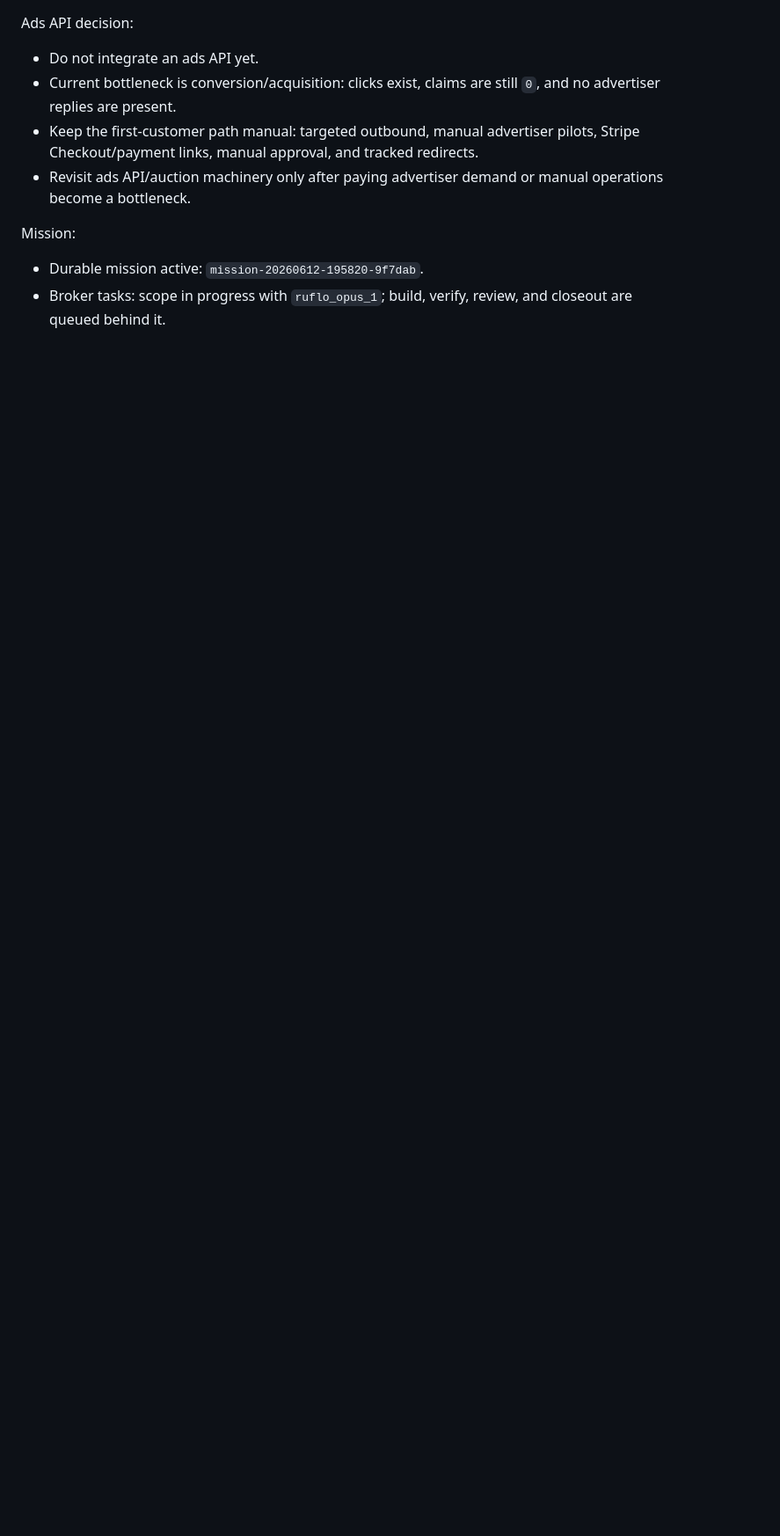
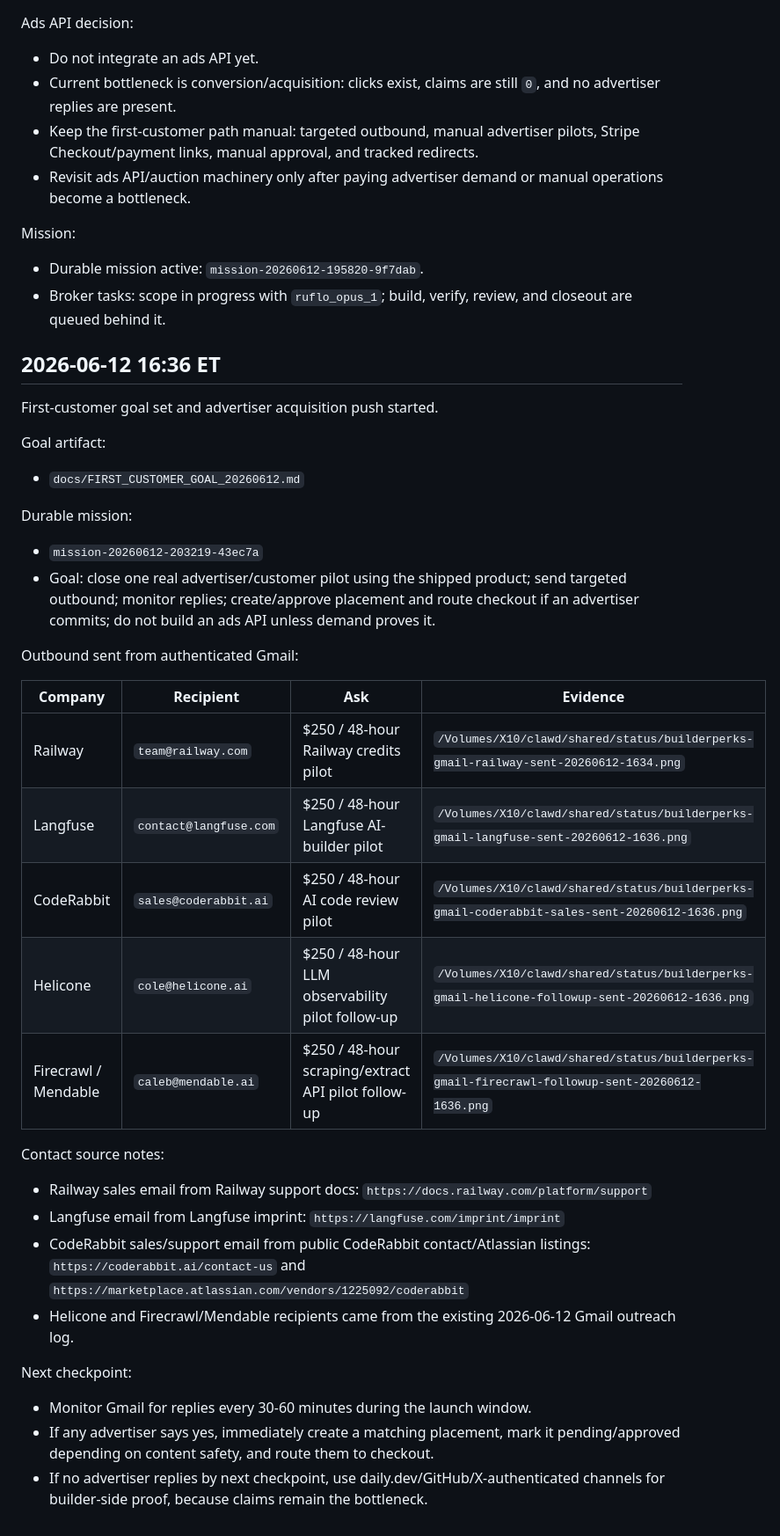
Before and after one commit to barneywohl/builderperks, a Markdown page: docs/ACQUISITION_LOG.md, the part around the change. Shown at 88% size. Drawn GitHub-style; blank space fills up the shorter version.

Commit message:
Start BuilderPerks first customer acquisition push

```diff
--- a/docs/ACQUISITION_LOG.md
+++ b/docs/ACQUISITION_LOG.md
@@ -119,3 +119,39 @@ Mission:
 
 - Durable mission active: `mission-20260612-195820-9f7dab`.
 - Broker tasks: scope in progress with `ruflo_opus_1`; build, verify, review, and closeout are queued behind it.
+
+## 2026-06-12 16:36 ET
+
+First-customer goal set and advertiser acquisition push started.
+
+Goal artifact:
+
+- `docs/FIRST_CUSTOMER_GOAL_20260612.md`
+
+Durable mission:
+
+- `mission-20260612-203219-43ec7a`
+- Goal: close one real advertiser/customer pilot using the shipped product; send targeted outbound; monitor replies; create/approve placement and route checkout if an advertiser commits; do not build an ads API unless demand proves it.
+
+Outbound sent from authenticated Gmail:
+
+| Company | Recipient | Ask | Evidence |
+| --- | --- | --- | --- |
+| Railway | `team@railway.com` | $250 / 48-hour Railway credits pilot | `/Volumes/X10/clawd/shared/status/builderperks-gmail-railway-sent-20260612-1634.png` |
+| Langfuse | `contact@langfuse.com` | $250 / 48-hour Langfuse AI-builder pilot | `/Volumes/X10/clawd/shared/status/builderperks-gmail-langfuse-sent-20260612-1636.png` |
+| CodeRabbit | `sales@coderabbit.ai` | $250 / 48-hour AI code review pilot | `/Volumes/X10/clawd/shared/status/builderperks-gmail-coderabbit-sales-sent-20260612-1636.png` |
+| Helicone | `cole@helicone.ai` | $250 / 48-hour LLM observability pilot follow-up | `/Volumes/X10/clawd/shared/status/builderperks-gmail-helicone-followup-sent-20260612-1636.png` |
+| Firecrawl / Mendable | `caleb@mendable.ai` | $250 / 48-hour scraping/extract API pilot follow-up | `/Volumes/X10/clawd/shared/status/builderperks-gmail-firecrawl-followup-sent-20260612-1636.png` |
+
+Contact source notes:
+
+- Railway sales email from Railway support docs: `https://docs.railway.com/platform/support`
+- Langfuse email from Langfuse imprint: `https://langfuse.com/imprint/imprint`
+- CodeRabbit sales/support email from public CodeRabbit contact/Atlassian listings: `https://coderabbit.ai/contact-us` and `https://marketplace.atlassian.com/vendors/1225092/coderabbit`
+- Helicone and Firecrawl/Mendable recipients came from the existing 2026-06-12 Gmail outreach log.
+
+Next checkpoint:
+
+- Monitor Gmail for replies every 30-60 minutes during the launch window.
+- If any advertiser says yes, immediately create a matching placement, mark it pending/approved depending on content safety, and route them to checkout.
+- If no advertiser replies by next checkpoint, use daily.dev/GitHub/X-authenticated channels for builder-side proof, because claims remain the bottleneck.
```
Also changed, not shown: docs/FIRST_CUSTOMER_GOAL_20260612.md (added, +51 -0 lines).
